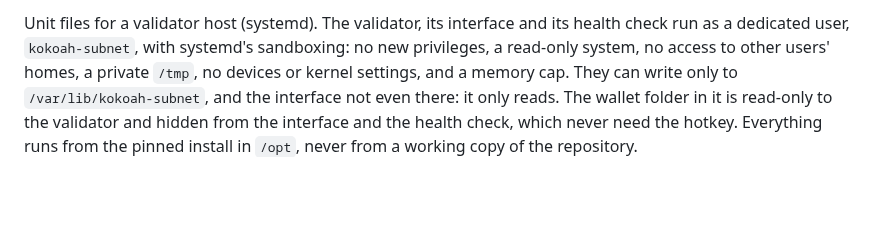
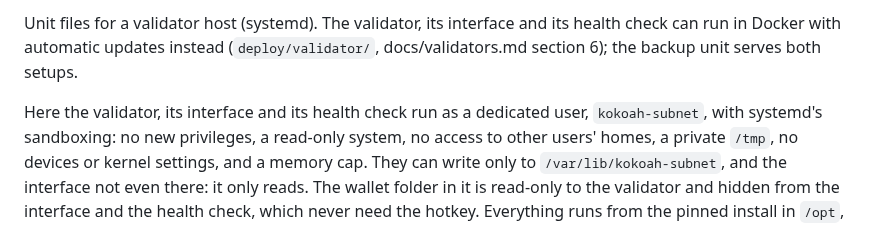
Before and after one commit to kokoahdotcom/kokoah-subnet, a Markdown page: deploy/systemd/README.md, the part around the change. Drawn GitHub-style; blank space fills up the shorter version.

Commit message:
docs: run the validator in Docker with automatic updates

```diff
--- a/deploy/systemd/README.md
+++ b/deploy/systemd/README.md
@@ -1,5 +1,7 @@
-Unit files for a validator host (systemd). The validator, its interface and its health check run as a dedicated
-user, `kokoah-subnet`, with systemd's sandboxing: no new privileges, a read-only system, no access to other users'
+Unit files for a validator host (systemd). The validator, its interface and its health check can run in Docker with
+automatic updates instead (`deploy/validator/`, docs/validators.md section 6); the backup unit serves both setups.
+
+Here the validator, its interface and its health check run as a dedicated user, `kokoah-subnet`, with systemd's sandboxing: no new privileges, a read-only system, no access to other users'
 homes, a private `/tmp`, no devices or kernel settings, and a memory cap. They can write only to
 `/var/lib/kokoah-subnet`, and the interface not even there: it only reads. The wallet folder in it is read-only to the validator and hidden from the interface and
 the health check, which never need the hotkey.
```
Also changed, not shown: README.md (+2 -1 lines), docs/validators.md (+89 -21 lines).
